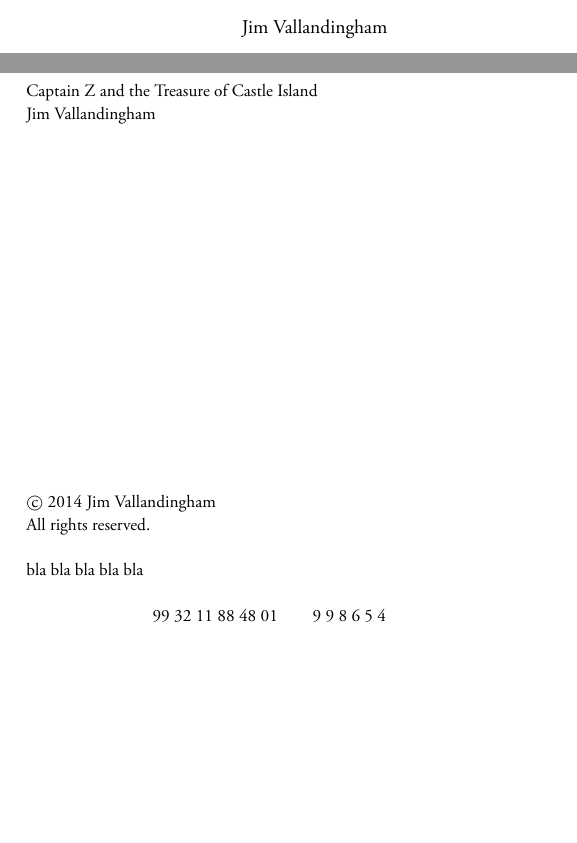
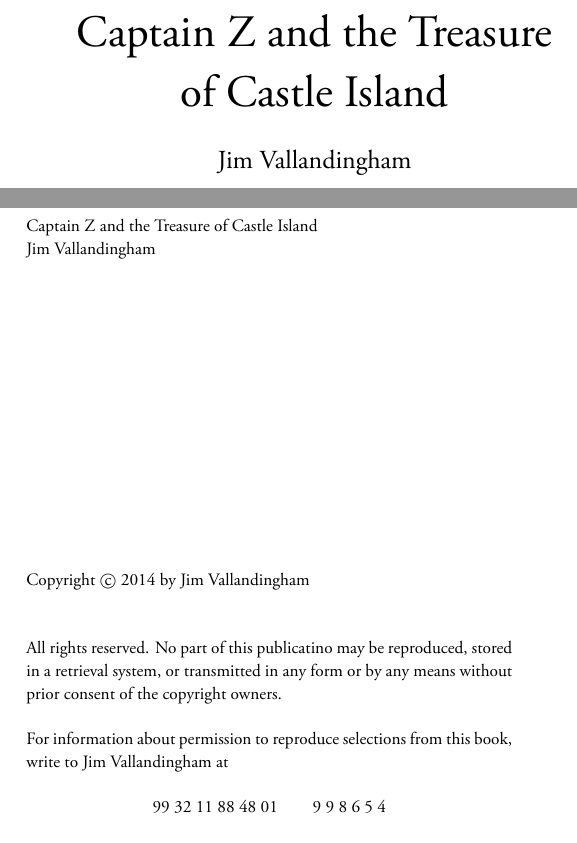
Before and after one commit to vlandham/captain_z, a LaTeX book (_layouts/pdf-template.tex): two parts of pages 1 and 2 of 61 before the commit and two parts of pages 3 and 4 of 65 after it, joined at a grey line, cut at the place of the change, the shorter picture padded with empty space. The pictures show the PDF file out/captain_z.pdf that the author committed with the source.

Commit message:
matches another book better. still not great

```diff
--- a/_layouts/pdf-template.tex
+++ b/_layouts/pdf-template.tex
@@ -140,12 +149,23 @@
   % \vspace*{\fill}
 
   \pagestyle{empty}
+  \vspace*{\fill}
   \begin{center}
-  \huge{Captain Z and the Treasure of Castle Island}
-  \vfill
-  \small{Jim Vallandingham}
+  \huge{Captain Z and the Treasure of Castle Island}\\[0.5cm]
   \end{center}
-  \clearpage
+  \vspace*{\fill}
+  % \afterpage{\blankpage}
+  % \clearpage
+
+  \begin{titlepage}
+    \vspace*{\fill}
+    \begin{center}
+      \huge{Captain Z and the Treasure of Castle Island}\\[0.5cm]
+      \large {Jim Vallandingham}\\[0.4cm]
+    \end{center}
+    \vspace*{\fill}
+  % \clearpage
+  \end{titlepage}
 
   \begingroup
   \footnotesize
@@ -157,10 +177,12 @@
 
   \vfill
 
-  \textcopyright{} 2014 Jim Vallandingham \\
-  All rights reserved.
+  Copyright \textcopyright{} 2014 by Jim Vallandingham \\
 
-  bla bla bla bla bla
+  All rights reserved. No part of this publicatino may be reproduced, stored in a retrieval system, or transmitted in any form or by any means without prior consent of the copyright owners.
+
+  For information about permission to reproduce selections from this book,\\
+  write to Jim Vallandingham at
 
   \begin{center}
     99 32 11 88 48 01\hspace{2em}9 9 8 6 5 4 %1
```
Also changed, not shown: out/captain_z.pdf, _layouts/pdf-template.tex (23 more changed lines).
